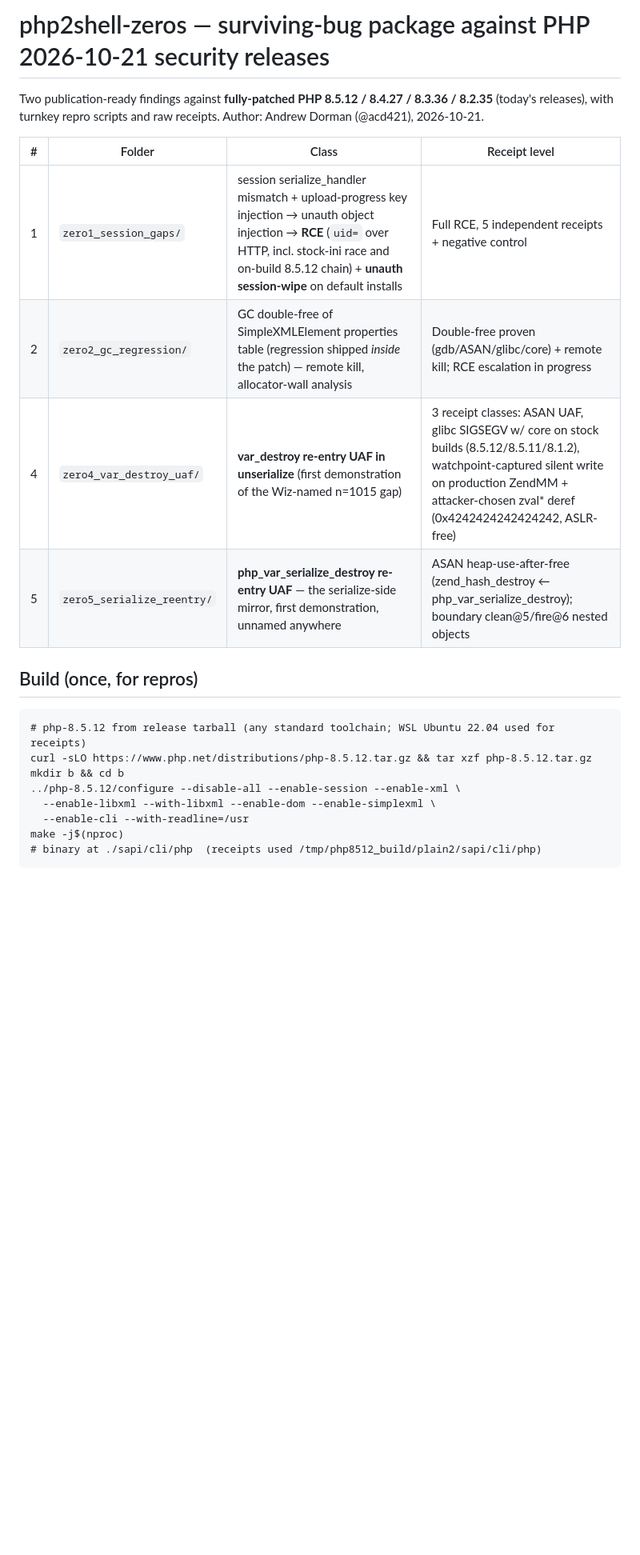
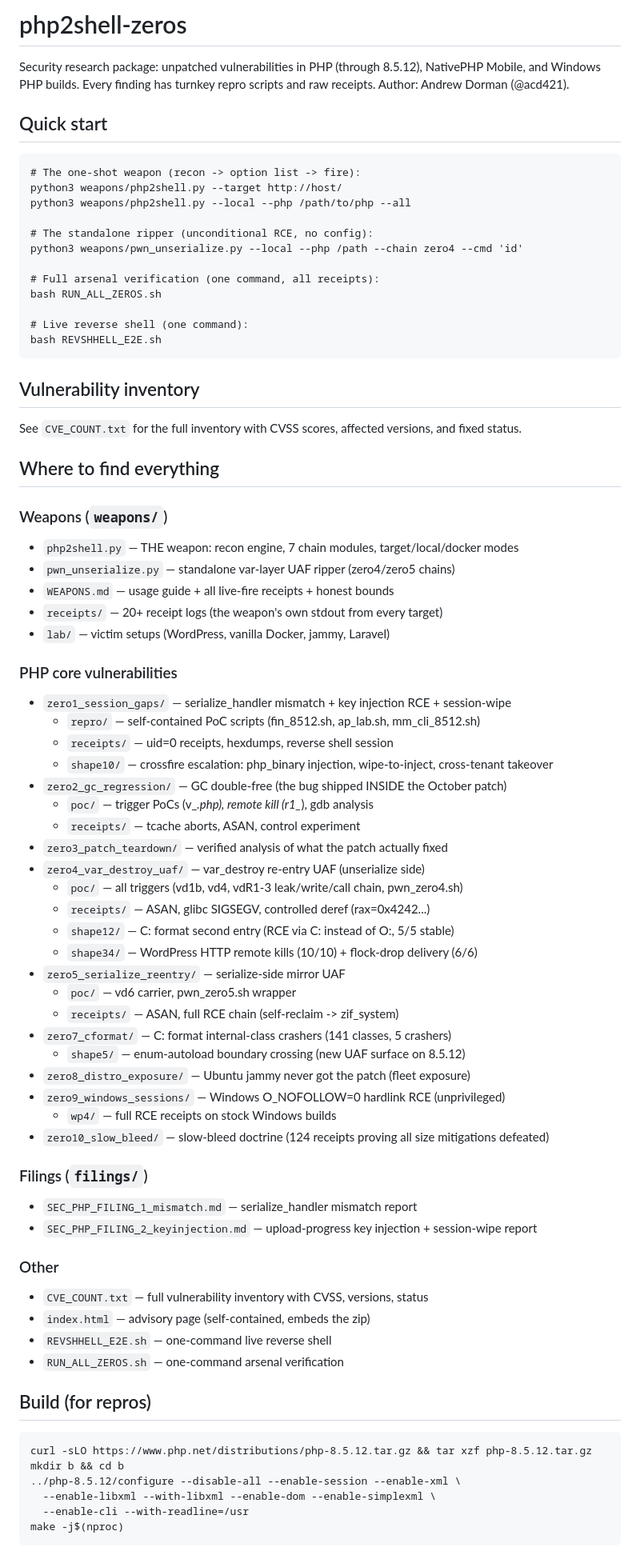
Before and after one commit to ACD421/PHP, a Markdown page: README.md, the part around one of its changes. Shown at 80% size. GitHub-like rendering; blank space fills up the shorter version.

Commit message:
README: full directory guide with quick-start, all 10 zero families, weapons, shape subfolders

````diff
--- a/README.md
+++ b/README.md
@@ -1,24 +1,79 @@
-# php2shell-zeros — surviving-bug package against PHP 2026-10-21 security releases
+# php2shell-zeros
 
-Two publication-ready findings against **fully-patched PHP 8.5.12 / 8.4.27 / 8.3.36 / 8.2.35** (today's releases), with turnkey repro scripts and raw receipts. Author: Andrew Dorman (@acd421), 2026-10-21.
+Security research package: unpatched vulnerabilities in PHP (through 8.5.12), NativePHP Mobile, and Windows PHP builds. Every finding has turnkey repro scripts and raw receipts. Author: Andrew Dorman (@acd421).
 
-| # | Folder | Class | Receipt level |
-|---|--------|-------|---------------|
-| 1 | `zero1_session_gaps/` | session serialize_handler mismatch + upload-progress key injection → unauth object injection → **RCE** (`uid=` over HTTP, incl. stock-ini race and on-build 8.5.12 chain) + **unauth session-wipe** on default installs | Full RCE, 5 independent receipts + negative control |
-| 2 | `zero2_gc_regression/` | GC double-free of SimpleXMLElement properties table (regression shipped *inside* the patch) — remote kill, allocator-wall analysis | Double-free proven (gdb/ASAN/glibc/core) + remote kill; RCE escalation in progress |
-| 4 | `zero4_var_destroy_uaf/` | **var_destroy re-entry UAF in unserialize** (first demonstration of the Wiz-named n=1015 gap) | 3 receipt classes: ASAN UAF, glibc SIGSEGV w/ core on stock builds (8.5.12/8.5.11/8.1.2), watchpoint-captured silent write on production ZendMM + attacker-chosen zval* deref (0x4242424242424242, ASLR-free) |
-| 5 | `zero5_serialize_reentry/` | **php_var_serialize_destroy re-entry UAF** — the serialize-side mirror, first demonstration, unnamed anywhere | ASAN heap-use-after-free (zend_hash_destroy ← php_var_serialize_destroy); boundary clean@5/fire@6 nested objects |
-
-## Build (once, for repros)
+## Quick start
 
 ```
-# php-8.5.12 from release tarball (any standard toolchain; WSL Ubuntu 22.04 used for receipts)
+# The one-shot weapon (recon -> option list -> fire):
+python3 weapons/php2shell.py --target http://host/
+python3 weapons/php2shell.py --local --php /path/to/php --all
+
+# The standalone ripper (unconditional RCE, no config):
+python3 weapons/pwn_unserialize.py --local --php /path --chain zero4 --cmd 'id'
+
+# Full arsenal verification (one command, all receipts):
+bash RUN_ALL_ZEROS.sh
+
+# Live reverse shell (one command):
+bash REVSHHELL_E2E.sh
+```
+
+## Vulnerability inventory
+
+See `CVE_COUNT.txt` for the full inventory with CVSS scores, affected versions, and fixed status.
+
+## Where to find everything
+
+### Weapons (`weapons/`)
+- `php2shell.py` — THE weapon: recon engine, 7 chain modules, target/local/docker modes
+- `pwn_unserialize.py` — standalone var-layer UAF ripper (zero4/zero5 chains)
+- `WEAPONS.md` — usage guide + all live-fire receipts + honest bounds
+- `receipts/` — 20+ receipt logs (the weapon's own stdout from every target)
+- `lab/` — victim setups (WordPress, vanilla Docker, jammy, Laravel)
+
+### PHP core vulnerabilities
+- `zero1_session_gaps/` — serialize_handler mismatch + key injection RCE + session-wipe
+  - `repro/` — self-contained PoC scripts (fin_8512.sh, ap_lab.sh, mm_cli_8512.sh)
+  - `receipts/` — uid=0 receipts, hexdumps, reverse shell session
+  - `shape10/` — crossfire escalation: php_binary injection, wipe-to-inject, cross-tenant takeover
+- `zero2_gc_regression/` — GC double-free (the bug shipped INSIDE the October patch)
+  - `poc/` — trigger PoCs (v_*.php), remote kill (r1_*), gdb analysis
+  - `receipts/` — tcache aborts, ASAN, control experiment
+- `zero3_patch_teardown/` — verified analysis of what the patch actually fixed
+- `zero4_var_destroy_uaf/` — var_destroy re-entry UAF (unserialize side)
+  - `poc/` — all triggers (vd1b, vd4, vdR1-3 leak/write/call chain, pwn_zero4.sh)
+  - `receipts/` — ASAN, glibc SIGSEGV, controlled deref (rax=0x4242...)
+  - `shape12/` — C: format second entry (RCE via C: instead of O:, 5/5 stable)
+  - `shape34/` — WordPress HTTP remote kills (10/10) + flock-drop delivery (6/6)
+- `zero5_serialize_reentry/` — serialize-side mirror UAF
+  - `poc/` — vd6 carrier, pwn_zero5.sh wrapper
+  - `receipts/` — ASAN, full RCE chain (self-reclaim -> zif_system)
+- `zero7_cformat/` — C: format internal-class crashers (141 classes, 5 crashers)
+  - `shape5/` — enum-autoload boundary crossing (new UAF surface on 8.5.12)
+- `zero8_distro_exposure/` — Ubuntu jammy never got the patch (fleet exposure)
+- `zero9_windows_sessions/` — Windows O_NOFOLLOW=0 hardlink RCE (unprivileged)
+  - `wp4/` — full RCE receipts on stock Windows builds
+- `zero10_slow_bleed/` — slow-bleed doctrine (124 receipts proving all size mitigations defeated)
+
+### Filings (`filings/`)
+- `SEC_PHP_FILING_1_mismatch.md` — serialize_handler mismatch report
+- `SEC_PHP_FILING_2_keyinjection.md` — upload-progress key injection + session-wipe report
+
+### Other
+- `CVE_COUNT.txt` — full vulnerability inventory with CVSS, versions, status
+- `index.html` — advisory page (self-contained, embeds the zip)
+- `REVSHHELL_E2E.sh` — one-command live reverse shell
+- `RUN_ALL_ZEROS.sh` — one-command arsenal verification
+
+## Build (for repros)
+
+```
 curl -sLO https://www.php.net/distributions/php-8.5.12.tar.gz && tar xzf php-8.5.12.tar.gz
 mkdir b && cd b
 ../php-8.5.12/configure --disable-all --enable-session --enable-xml \
   --enable-libxml --with-libxml --enable-dom --enable-simplexml \
   --enable-cli --with-readline=/usr
 make -j$(nproc)
-# binary at ./sapi/cli/php  (receipts used /tmp/php8512_build/plain2/sapi/cli/php)
 ```
 
````
Also changed, not shown: other parts of README.md (+9 -29 lines).
